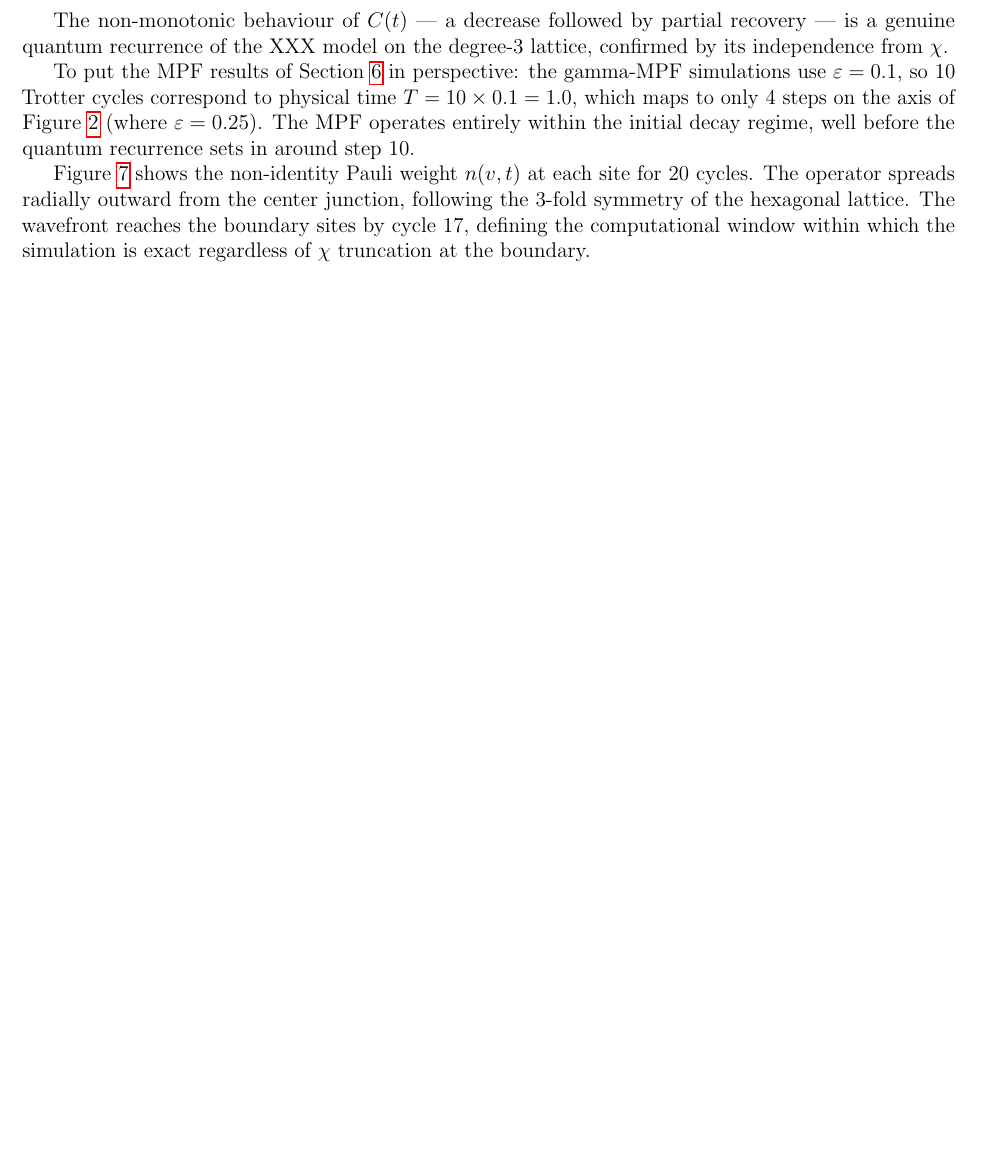
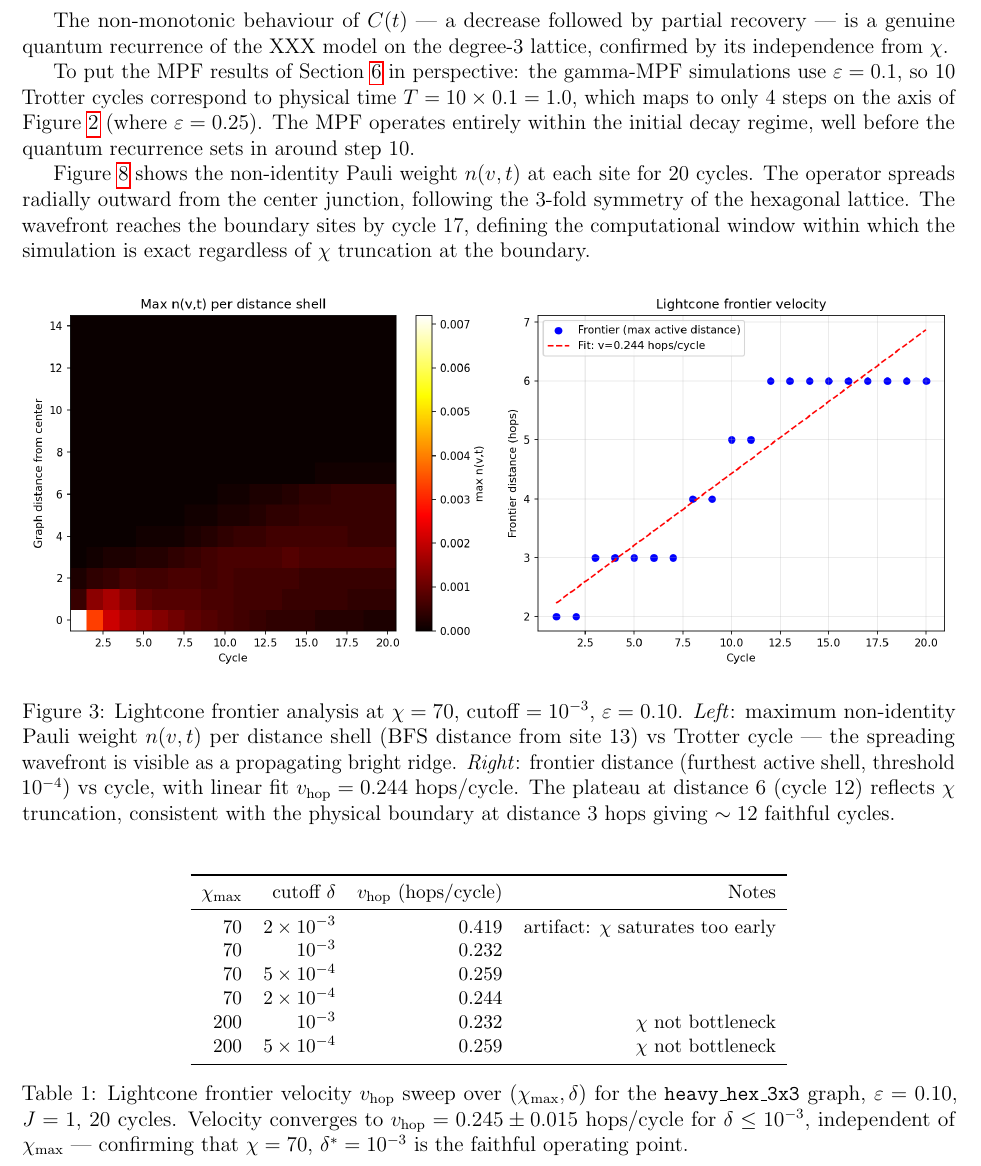
Before and after one commit to AMD-HPC/AI-GPU-Pauli-tensor-network, a LaTeX paper (PaperHeavyHex/heavyhex.tex): part of page 4 of 13, cut so that both start at the same text, the shorter picture padded with empty space. Compiled offline with pdfLaTeX.

Commit message:
Paper: add lightcone frontier figure + calibration table
Figure: heatmap (n(v,t) per distance shell) + frontier velocity fit
Table: v_hop sweep over 6 (chi, cutoff) combinations
  - delta* ≈ 1e-3 at chi=70 (converged)
  - chi=200 gives same result as chi=70 (chi not bottleneck)
  - Faithful regime: ≤12 cycles confirmed by theory and experiment

Co-Authored-By: Claude <noreply@anthropic.com>

```diff
--- a/PaperHeavyHex/heavyhex.tex
+++ b/PaperHeavyHex/heavyhex.tex
@@ -275,6 +275,44 @@ from the center junction, following the 3-fold symmetry of the hexagonal
 lattice. The wavefront reaches the boundary sites by cycle 17,
 defining the computational window within which the simulation is exact
 regardless of $\chi$ truncation at the boundary.
+
+\begin{figure}[h]
+    \centering
+    \includegraphics[width=\columnwidth]{lightcone_heavyhex_analysis.png}
+    \caption{Lightcone frontier analysis at $\chi=70$, cutoff $=10^{-3}$, $\varepsilon=0.10$.
+    \emph{Left}: maximum non-identity Pauli weight $n(v,t)$ per distance shell
+    (BFS distance from site 13) vs Trotter cycle — the spreading wavefront is
+    visible as a propagating bright ridge.
+    \emph{Right}: frontier distance (furthest active shell, threshold $10^{-4}$)
+    vs cycle, with linear fit $v_{\rm hop}=0.244$ hops/cycle.
+    The plateau at distance 6 (cycle~12) reflects $\chi$ truncation,
+    consistent with the physical boundary at distance 3 hops giving
+    $\sim 12$ faithful cycles.}
+    \label{fig:lightcone_frontier}
+\end{figure}
+
+\begin{table}[h]
+\centering
+\small
+\begin{tabular}{rrrr}
+\toprule
+$\chi_{\max}$ & cutoff $\delta$ & $v_{\rm hop}$ (hops/cycle) & Notes \\
+\midrule
+70  & $2\times10^{-3}$ & 0.419 & artifact: $\chi$ saturates too early \\
+70  & $10^{-3}$        & 0.232 & \\
+70  & $5\times10^{-4}$ & 0.259 & \\
+70  & $2\times10^{-4}$ & 0.244 & \\
+200 & $10^{-3}$        & 0.232 & $\chi$ not bottleneck \\
+200 & $5\times10^{-4}$ & 0.259 & $\chi$ not bottleneck \\
+\bottomrule
+\end{tabular}
+\caption{Lightcone frontier velocity $v_{\rm hop}$ sweep over $(\chi_{\max}, \delta)$
+for the \texttt{heavy\_hex\_3x3} graph, $\varepsilon=0.10$, $J=1$, 20 cycles.
+Velocity converges to $v_{\rm hop} = 0.245\pm0.015$ hops/cycle for
+$\delta \leq 10^{-3}$, independent of $\chi_{\max}$ — confirming that
+$\chi=70$, $\delta^*=10^{-3}$ is the faithful operating point.}
+\label{tab:lightcone}
+\end{table}
 
 \paragraph{Lightcone frontier calibration.}
 The non-identity Pauli weight $n(v,t)$ provides a direct probe of
```
Also changed, not shown: PaperHeavyHex/heavyhex.pdf, PaperHeavyHex/lightcone_heavyhex_analysis.png (added).
